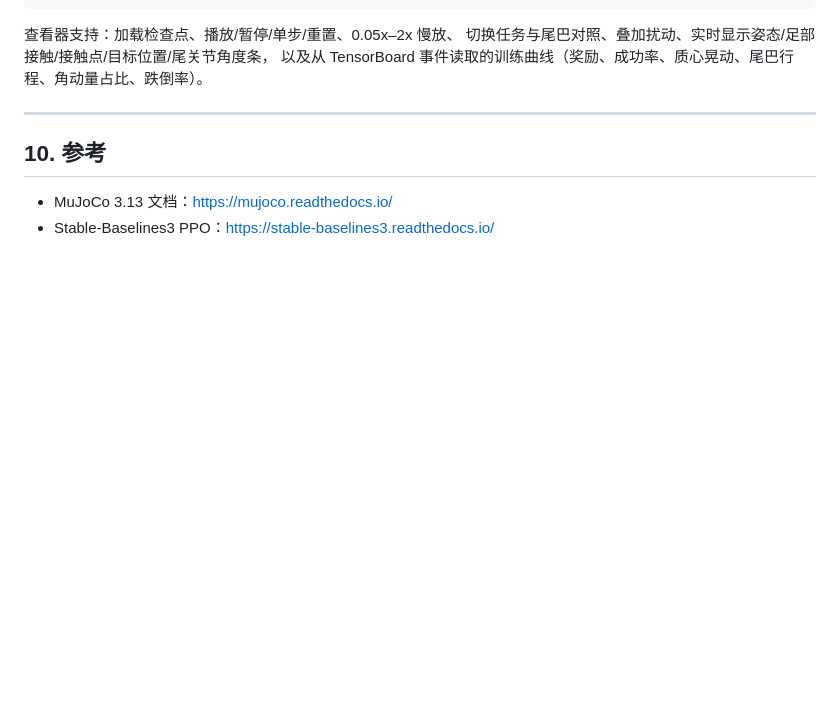
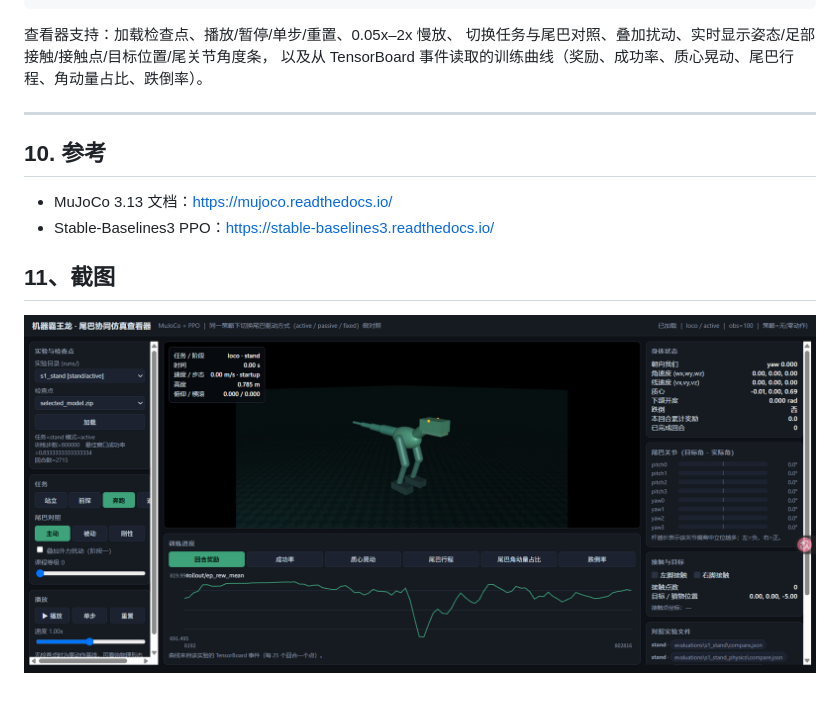
Before and after one commit to xingchenxizhu/Robo-T-Rex, a Markdown page: README.md, the part around the change. GitHub-like rendering; pictures changed too: img/image-20260919092621793.png (added); blank space fills up the shorter version.

Commit message:
上传截图

```diff
--- a/README.md
+++ b/README.md
@@ -472,3 +472,9 @@ $env:PYTHONPATH = "E:\ai_daima\DeepSeek_Harness\机器恐龙"
 
 - MuJoCo 3.13 文档：<https://mujoco.readthedocs.io/>
 - Stable-Baselines3 PPO：<https://stable-baselines3.readthedocs.io/>
+
+
+
+## 11、截图
+
+![image-20260919092621793](img/image-20260919092621793.png)
```
